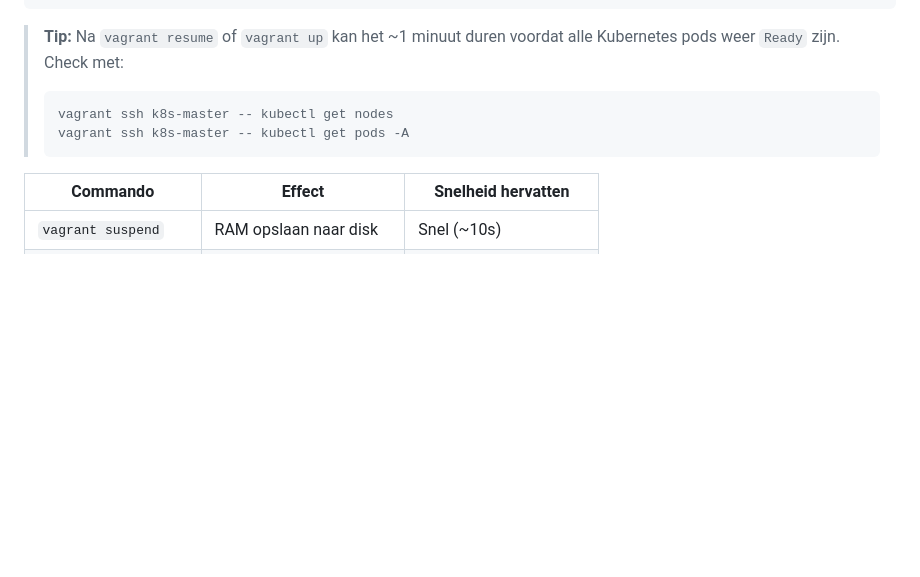
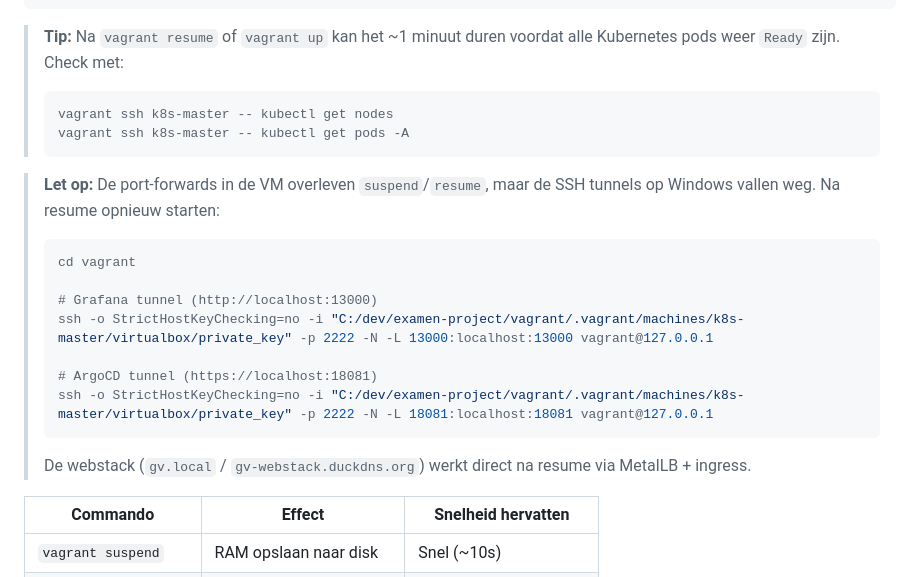
Before and after one commit to Geert-Vuurstaek/linuxweb, a Markdown page: README.md, the part around the change. Rendered like a GitHub page; blank space fills up the shorter version.

Commit message:
docs: suspend/resume instructies met SSH tunnels

````diff
--- a/README.md
+++ b/README.md
@@ -321,6 +321,18 @@ vagrant up
 > vagrant ssh k8s-master -- kubectl get pods -A
 > ```
 
+> **Let op:** De port-forwards in de VM overleven `suspend`/`resume`, maar de SSH tunnels op Windows vallen weg. Na resume opnieuw starten:
+> ```powershell
+> cd vagrant
+>
+> # Grafana tunnel (http://localhost:13000)
+> ssh -o StrictHostKeyChecking=no -i "C:/dev/examen-project/vagrant/.vagrant/machines/k8s-master/virtualbox/private_key" -p 2222 -N -L 13000:localhost:13000 vagrant@127.0.0.1
+>
+> # ArgoCD tunnel (https://localhost:18081)
+> ssh -o StrictHostKeyChecking=no -i "C:/dev/examen-project/vagrant/.vagrant/machines/k8s-master/virtualbox/private_key" -p 2222 -N -L 18081:localhost:18081 vagrant@127.0.0.1
+> ```
+> De webstack (`gv.local` / `gv-webstack.duckdns.org`) werkt direct na resume via MetalLB + ingress.
+
 | Commando | Effect | Snelheid hervatten |
 |----------|--------|--------------------|
 | `vagrant suspend` | RAM opslaan naar disk | Snel (~10s) |
````
